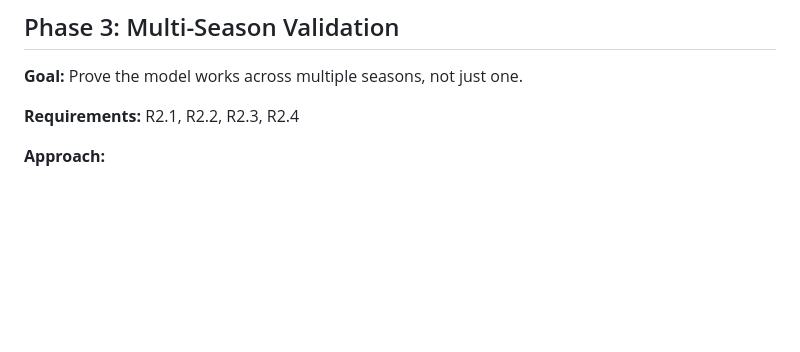
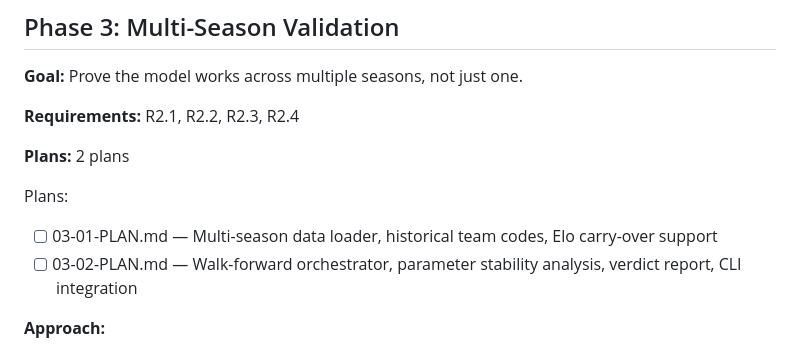
Before and after one commit to oliviercloutierfaucher-dotcom/MoneyPuck, a Markdown page: .planning/ROADMAP.md, the part around the change. Rendered like a GitHub page; blank space fills up the shorter version.

Commit message:
docs(03): create phase plan for multi-season validation
Co-Authored-By: Claude Opus 4.6 <noreply@anthropic.com>

```diff
--- a/.planning/ROADMAP.md
+++ b/.planning/ROADMAP.md
@@ -65,6 +65,12 @@ Plans:
 **Goal:** Prove the model works across multiple seasons, not just one.
 
 **Requirements:** R2.1, R2.2, R2.3, R2.4
+
+**Plans:** 2 plans
+
+Plans:
+- [ ] 03-01-PLAN.md — Multi-season data loader, historical team codes, Elo carry-over support
+- [ ] 03-02-PLAN.md — Walk-forward orchestrator, parameter stability analysis, verdict report, CLI integration
 
 **Approach:**
 - Extend backtester to load 2022-23, 2023-24 MoneyPuck data
```
Also changed, not shown: 2 other files.
